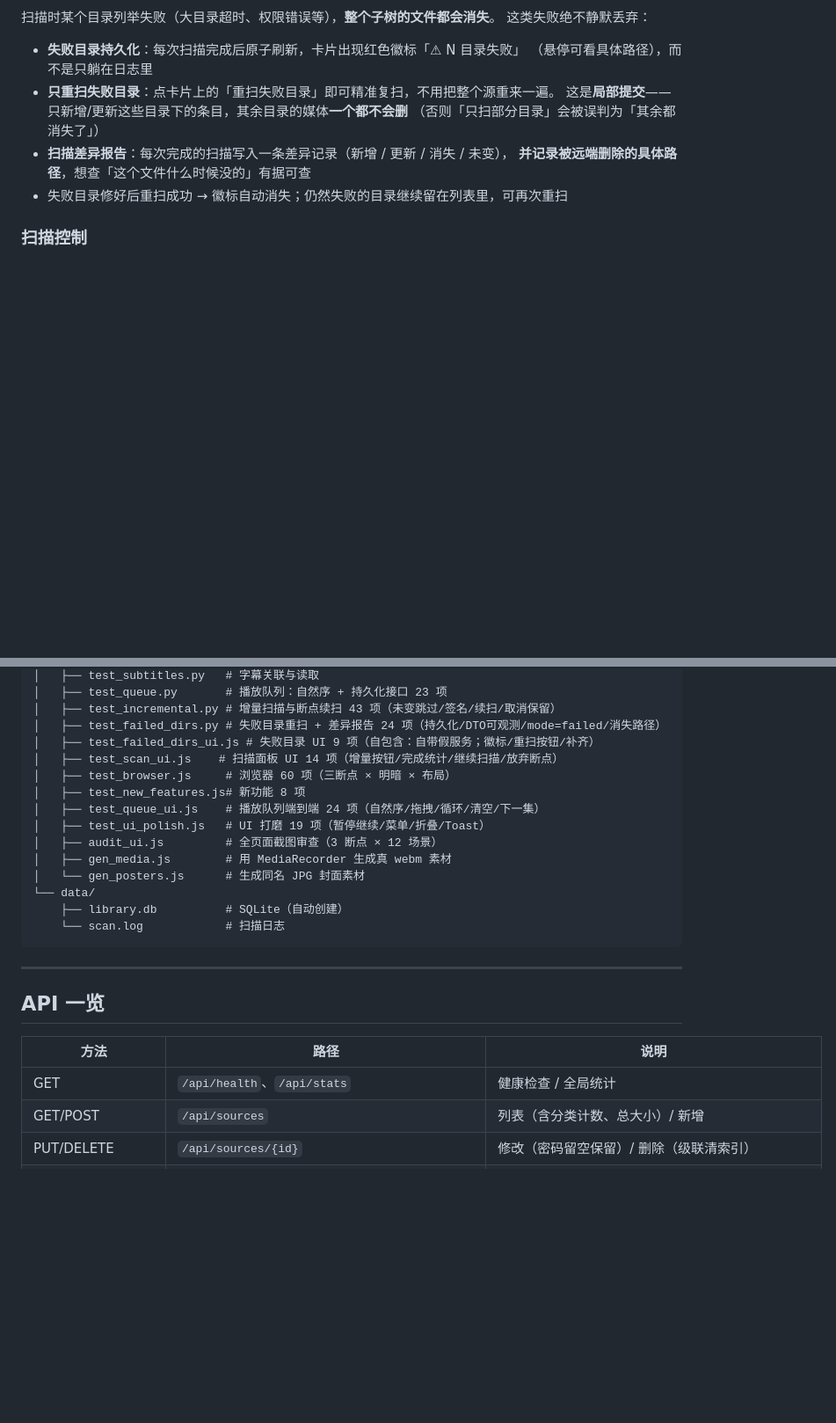
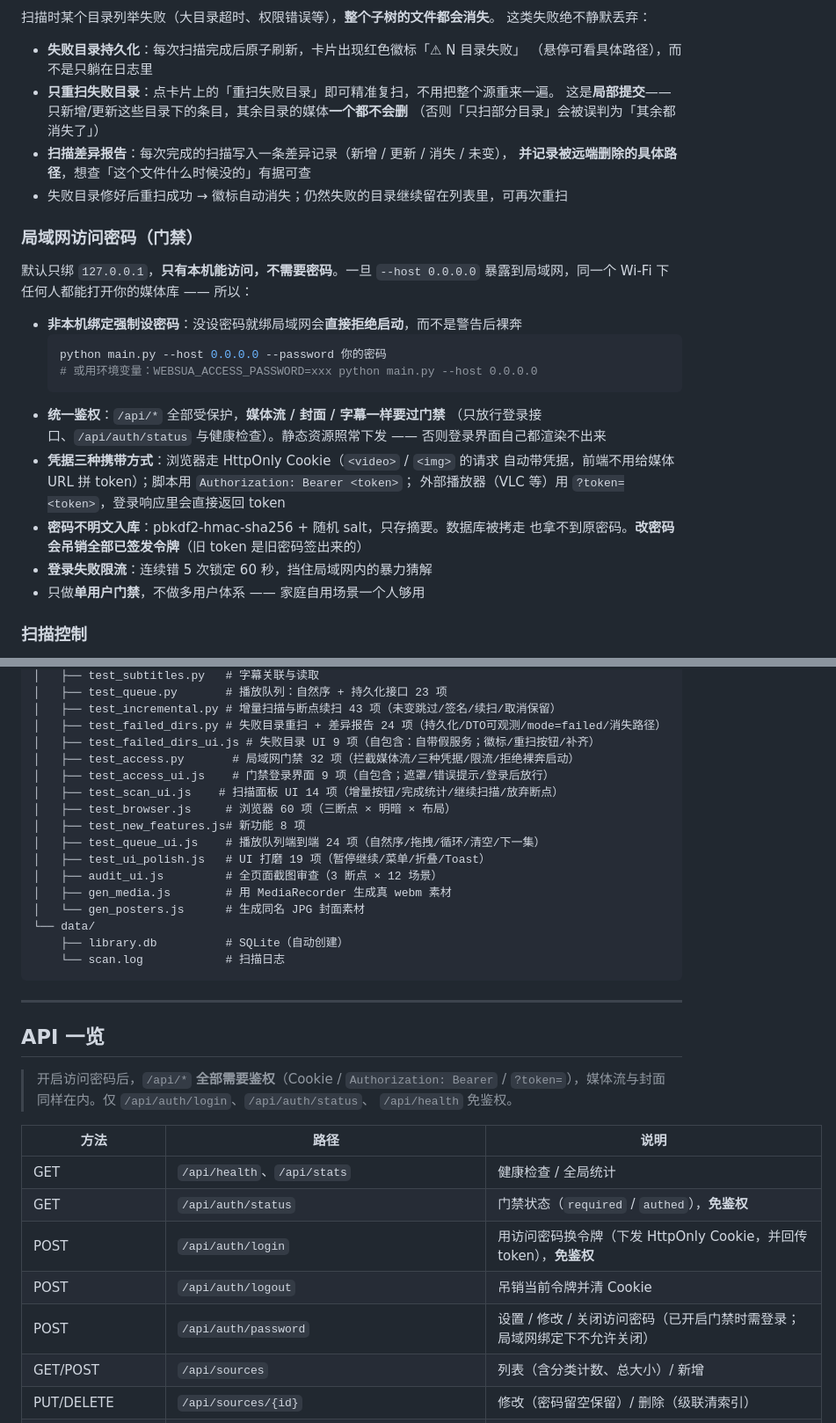
Before and after one commit to oxisu/WebSua, a Markdown page: README.md, 2 parts joined by grey strips. Shown at 88% size. Drawn GitHub-style; blank space fills up the shorter version.

Commit message:
docs: 局域网访问密码说明与路线图 v1.7.0
- README: 快速开始补局域网启动命令（强调必须带 --password）；新增
  「局域网访问密码（门禁）」章节（强制设密码、统一鉴权含媒体流、三种凭据、
  不明文入库、失败限流、只做单用户门禁）；API 一览补四个门禁接口与鉴权说明；
  测试清单补两个新套件
- ROADMAP: P0-5 标记完成于 v1.7.0，已完成表补说明

````diff
--- a/README.md
+++ b/README.md
@@ -160,6 +162,27 @@ video.mp4 + video.mp4.jpg         ← 原名 + .jpg（其他工具）
   **并记录被远端删除的具体路径**，想查「这个文件什么时候没的」有据可查
 - 失败目录修好后重扫成功 → 徽标自动消失；仍然失败的目录继续留在列表里，可再次重扫
 
+### 局域网访问密码（门禁）
+
+默认只绑 `127.0.0.1`，**只有本机能访问，不需要密码**。一旦 `--host 0.0.0.0`
+暴露到局域网，同一个 Wi-Fi 下任何人都能打开你的媒体库 —— 所以：
+
+- **非本机绑定强制设密码**：没设密码就绑局域网会**直接拒绝启动**，而不是警告后裸奔
+  ```bash
+  python main.py --host 0.0.0.0 --password 你的密码
+  # 或用环境变量：WEBSUA_ACCESS_PASSWORD=xxx python main.py --host 0.0.0.0
+  ```
+- **统一鉴权**：`/api/*` 全部受保护，**媒体流 / 封面 / 字幕一样要过门禁**
+  （只放行登录接口、`/api/auth/status` 与健康检查）。静态资源照常下发 ——
+  否则登录界面自己都渲染不出来
+- **凭据三种携带方式**：浏览器走 HttpOnly Cookie（`<video>` / `<img>` 的请求
+  自动带凭据，前端不用给媒体 URL 拼 token）；脚本用 `Authorization: Bearer <token>`；
+  外部播放器（VLC 等）用 `?token=<token>`，登录响应里会直接返回 token
+- **密码不明文入库**：pbkdf2-hmac-sha256 + 随机 salt，只存摘要。数据库被拷走
+  也拿不到原密码。**改密码会吊销全部已签发令牌**（旧 token 是旧密码签出来的）
+- **登录失败限流**：连续错 5 次锁定 60 秒，挡住局域网内的暴力猜解
+- 只做**单用户门禁**，不做多用户体系 —— 家庭自用场景一个人够用
+
 ### 扫描控制
 
 - 点击「扫描」**先做连通性检测**（probe），密码错/地址错立即报错，不会白扫
@@ -227,6 +250,8 @@ WebSua/
 │   ├── test_incremental.py # 增量扫描与断点续扫 43 项（未变跳过/签名/续扫/取消保留）
 │   ├── test_failed_dirs.py # 失败目录重扫 + 差异报告 24 项（持久化/DTO可观测/mode=failed/消失路径）
 │   ├── test_failed_dirs_ui.js # 失败目录 UI 9 项（自包含：自带假服务；徽标/重扫按钮/补齐）
+│   ├── test_access.py       # 局域网门禁 32 项（拦截媒体流/三种凭据/限流/拒绝裸奔启动）
+│   ├── test_access_ui.js    # 门禁登录界面 9 项（自包含；遮罩/错误提示/登录后放行）
 │   ├── test_scan_ui.js    # 扫描面板 UI 14 项（增量按钮/完成统计/继续扫描/放弃断点）
 │   ├── test_browser.js     # 浏览器 60 项（三断点 × 明暗 × 布局）
 │   ├── test_new_features.js# 新功能 8 项
@@ -244,9 +269,17 @@ WebSua/
 
 ## API 一览
 
+> 开启访问密码后，`/api/*` **全部需要鉴权**（Cookie / `Authorization: Bearer` /
+> `?token=`），媒体流与封面同样在内。仅 `/api/auth/login`、`/api/auth/status`、
+> `/api/health` 免鉴权。
+
 | 方法 | 路径 | 说明 |
 | --- | --- | --- |
 | GET | `/api/health`、`/api/stats` | 健康检查 / 全局统计 |
+| GET | `/api/auth/status` | 门禁状态（`required` / `authed`），**免鉴权** |
+| POST | `/api/auth/login` | 用访问密码换令牌（下发 HttpOnly Cookie，并回传 token），**免鉴权** |
+| POST | `/api/auth/logout` | 吊销当前令牌并清 Cookie |
+| POST | `/api/auth/password` | 设置 / 修改 / 关闭访问密码（已开启门禁时需登录；局域网绑定下不允许关闭） |
 | GET/POST | `/api/sources` | 列表（含分类计数、总大小）/ 新增 |
 | PUT/DELETE | `/api/sources/{id}` | 修改（密码留空保留）/ 删除（级联清索引） |
 | POST | `/api/sources/{id}/probe` | 连通性测试，不落库 |
````
Also changed, not shown: other parts of README.md (+3 -1 lines), docs/ROADMAP.md (+3 -2 lines).
